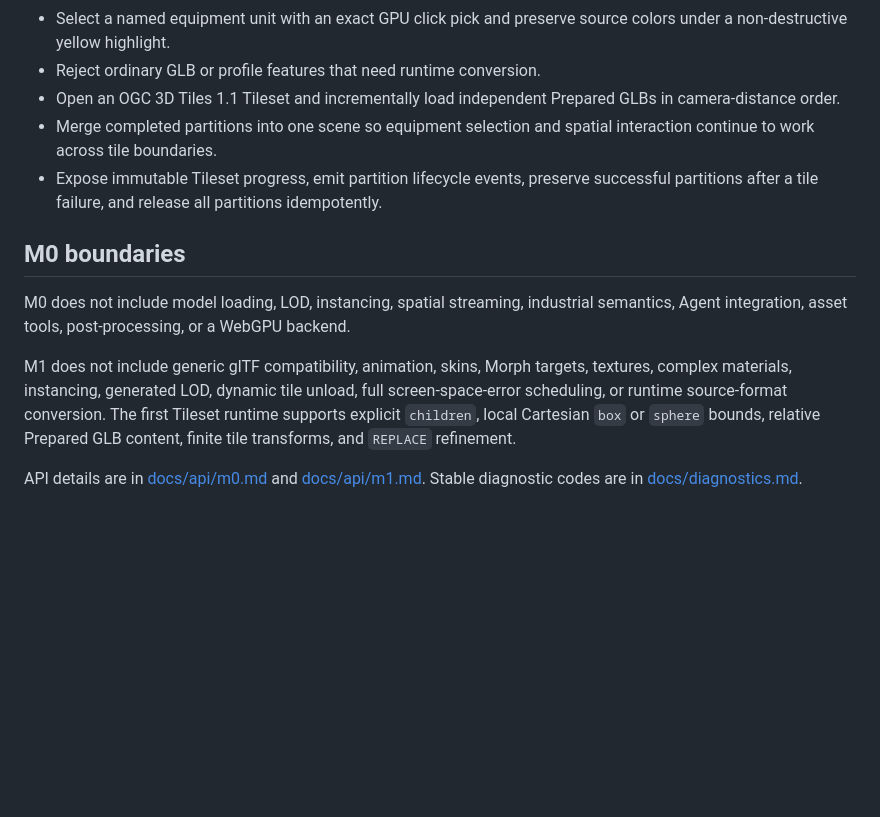
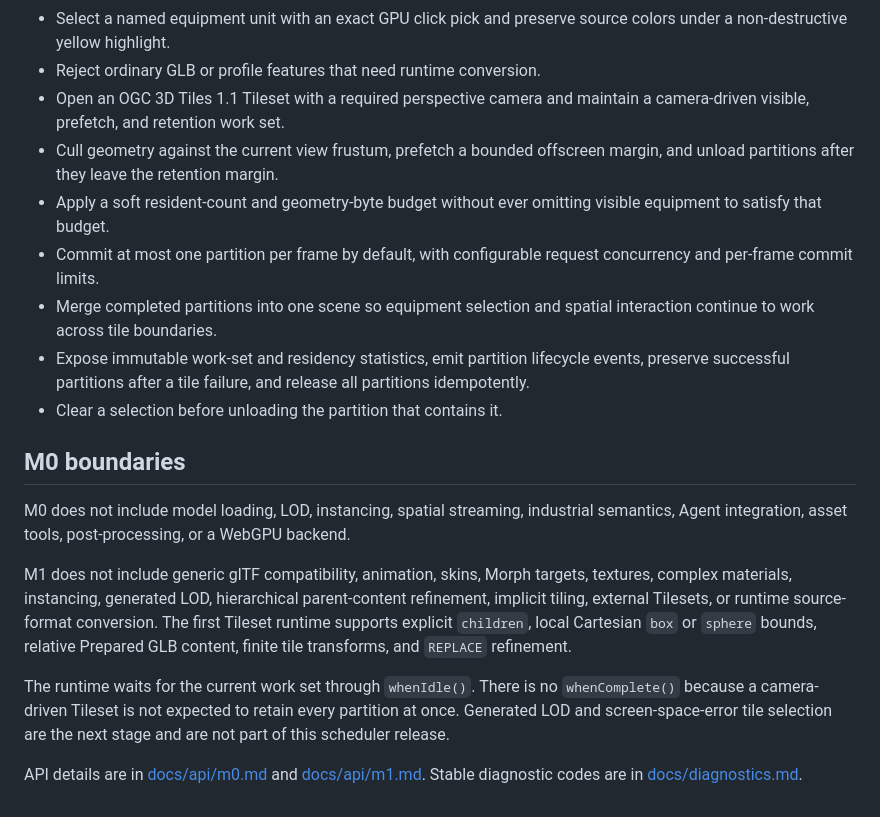
Before and after one commit to ice-3d/ice3-engine, a Markdown page: README.md, the part around the change. GitHub-like rendering; blank space fills up the shorter version.

Commit message:
docs: document adaptive tileset scheduling

```diff
--- a/README.md
+++ b/README.md
@@ -78,25 +78,38 @@ reuse existing example servers.
 - Select a named equipment unit with an exact GPU click pick and preserve
   source colors under a non-destructive yellow highlight.
 - Reject ordinary GLB or profile features that need runtime conversion.
-- Open an OGC 3D Tiles 1.1 Tileset and incrementally load independent
-  Prepared GLBs in camera-distance order.
+- Open an OGC 3D Tiles 1.1 Tileset with a required perspective camera and
+  maintain a camera-driven visible, prefetch, and retention work set.
+- Cull geometry against the current view frustum, prefetch a bounded offscreen
+  margin, and unload partitions after they leave the retention margin.
+- Apply a soft resident-count and geometry-byte budget without ever omitting
+  visible equipment to satisfy that budget.
+- Commit at most one partition per frame by default, with configurable request
+  concurrency and per-frame commit limits.
 - Merge completed partitions into one scene so equipment selection and spatial
   interaction continue to work across tile boundaries.
-- Expose immutable Tileset progress, emit partition lifecycle events, preserve
-  successful partitions after a tile failure, and release all partitions
-  idempotently.
+- Expose immutable work-set and residency statistics, emit partition lifecycle
+  events, preserve successful partitions after a tile failure, and release all
+  partitions idempotently.
+- Clear a selection before unloading the partition that contains it.
 
 ## M0 boundaries
 
 M0 does not include model loading, LOD, instancing, spatial streaming, industrial semantics, Agent integration, asset tools, post-processing, or a WebGPU backend.
 
 M1 does not include generic glTF compatibility, animation, skins, Morph
-targets, textures, complex materials, instancing, generated LOD, dynamic tile
-unload, full screen-space-error scheduling, or runtime source-format conversion.
+targets, textures, complex materials, instancing, generated LOD, hierarchical
+parent-content refinement, implicit tiling, external Tilesets, or runtime
+source-format conversion.
 The first Tileset runtime supports explicit `children`, local Cartesian `box` or
 `sphere` bounds, relative Prepared GLB content, finite tile transforms, and
 `REPLACE` refinement.
 
+The runtime waits for the current work set through `whenIdle()`. There is no
+`whenComplete()` because a camera-driven Tileset is not expected to retain every
+partition at once. Generated LOD and screen-space-error tile selection are the
+next stage and are not part of this scheduler release.
+
 API details are in [docs/api/m0.md](docs/api/m0.md) and
 [docs/api/m1.md](docs/api/m1.md). Stable diagnostic codes are in
 [docs/diagnostics.md](docs/diagnostics.md).
```
Also changed, not shown: docs/api/m1.md (+30 -2 lines), docs/diagnostics.md (+1 -1 lines).
